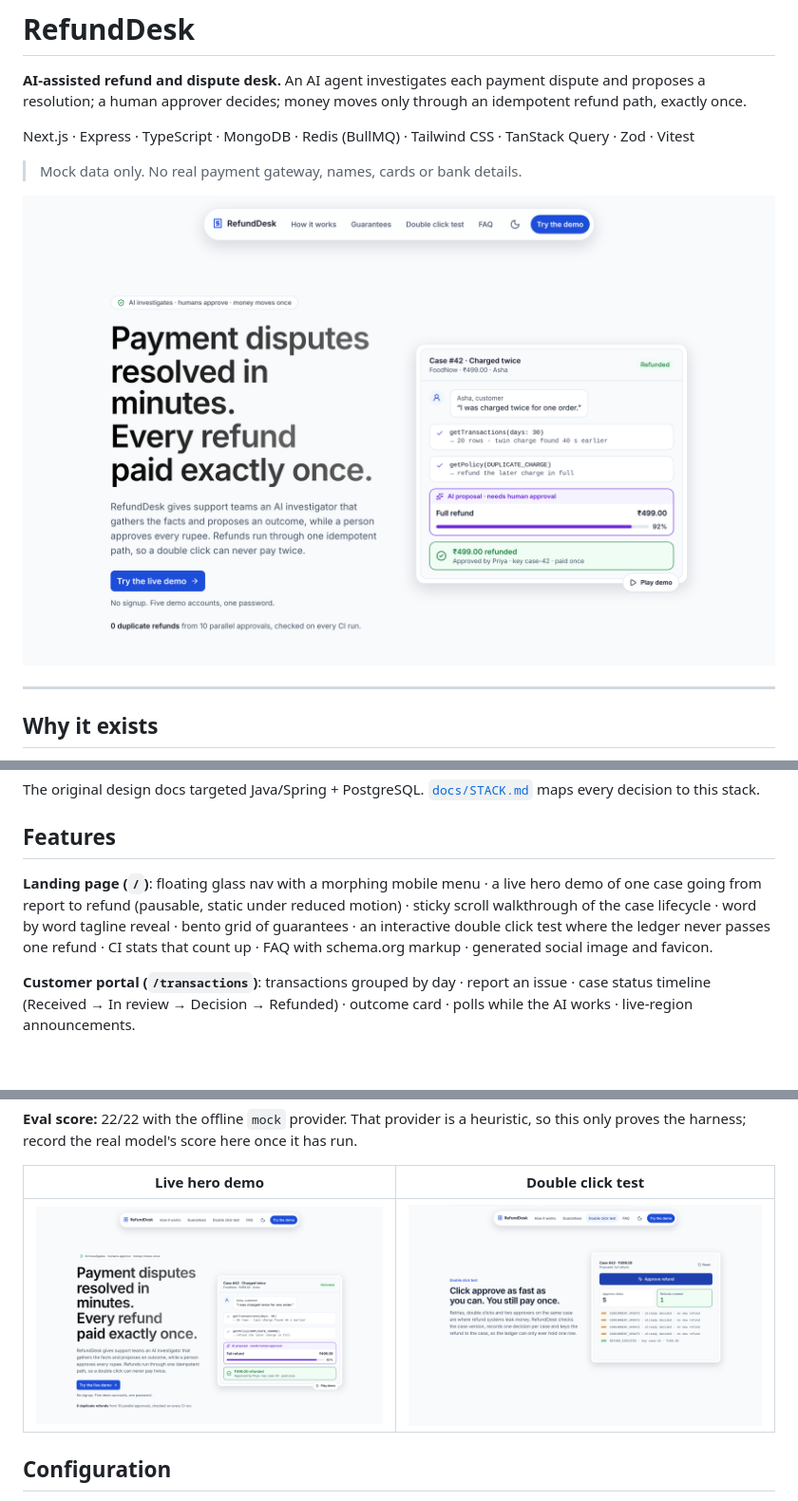
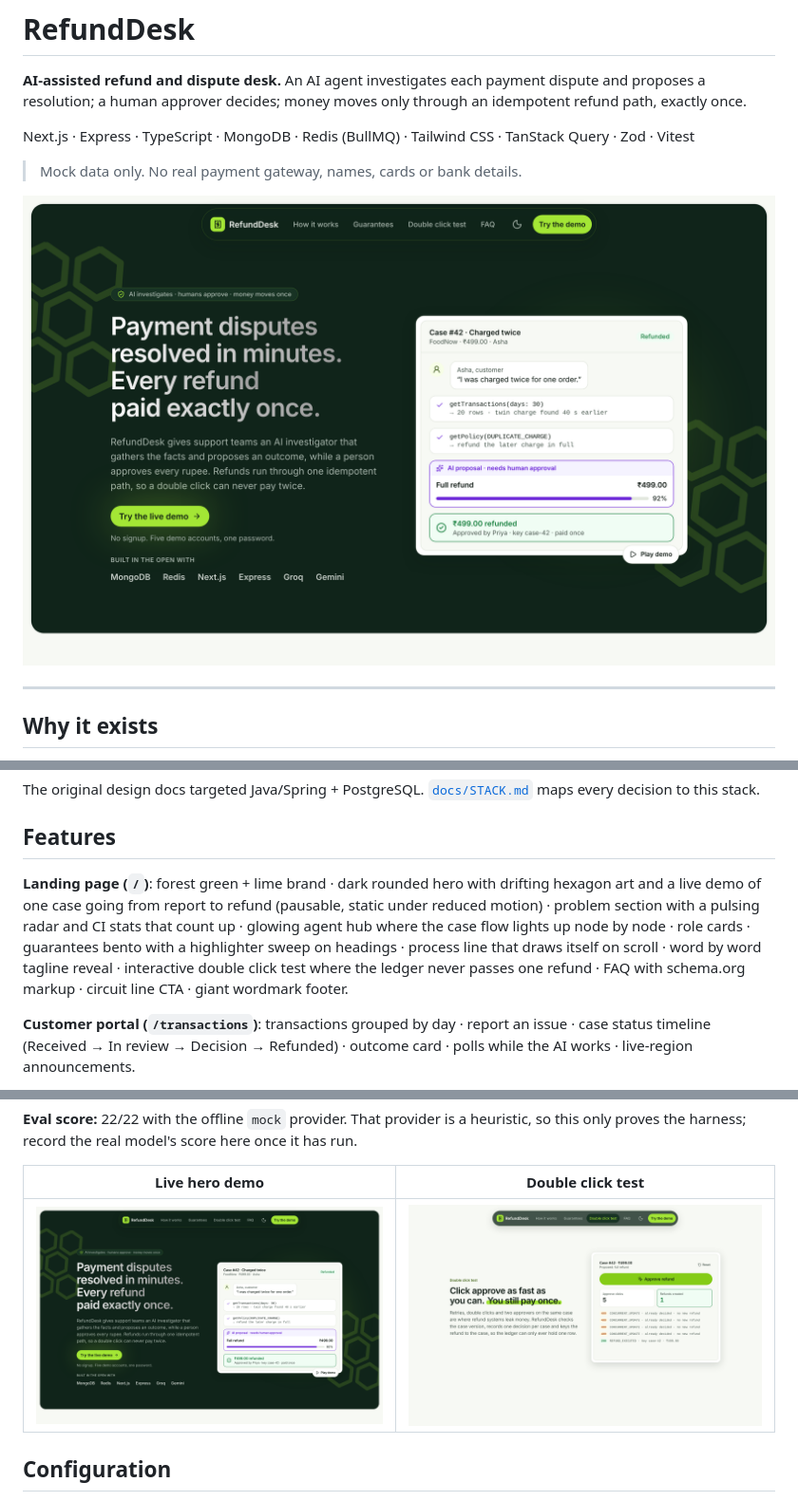
Before and after one commit to mrahuls2608/RefundDesk, a Markdown page: README.md, 3 parts joined by grey strips. Shown at 95% size. GitHub-like rendering; pictures changed too: docs/images/landing-double-click.png, docs/images/landing-hero.png; blank space fills up the shorter version.

Commit message:
docs(readme): refresh landing page screenshots for the rebrand
Co-Authored-By: Claude Opus 5.5 <noreply@anthropic.com>
Claude-Session: https://claude.ai/code/session_013r1nZz5izXw1vYaEvDhEWP

```diff
--- a/README.md
+++ b/README.md
@@ -60,7 +60,7 @@ The original design docs targeted Java/Spring + PostgreSQL. [`docs/STACK.md`](do
 
 ## Features
 
-**Landing page (`/`)**: floating glass nav with a morphing mobile menu · a live hero demo of one case going from report to refund (pausable, static under reduced motion) · sticky scroll walkthrough of the case lifecycle · word by word tagline reveal · bento grid of guarantees · an interactive double click test where the ledger never passes one refund · CI stats that count up · FAQ with schema.org markup · generated social image and favicon.
+**Landing page (`/`)**: forest green + lime brand · dark rounded hero with drifting hexagon art and a live demo of one case going from report to refund (pausable, static under reduced motion) · problem section with a pulsing radar and CI stats that count up · glowing agent hub where the case flow lights up node by node · role cards · guarantees bento with a highlighter sweep on headings · process line that draws itself on scroll · word by word tagline reveal · interactive double click test where the ledger never passes one refund · FAQ with schema.org markup · circuit line CTA · giant wordmark footer.
 
 **Customer portal (`/transactions`)**: transactions grouped by day · report an issue · case status timeline (Received → In review → Decision → Refunded) · outcome card · polls while the AI works · live-region announcements.
 
```
Also changed, not shown: docs/images/landing-hub-dark.png (added).
